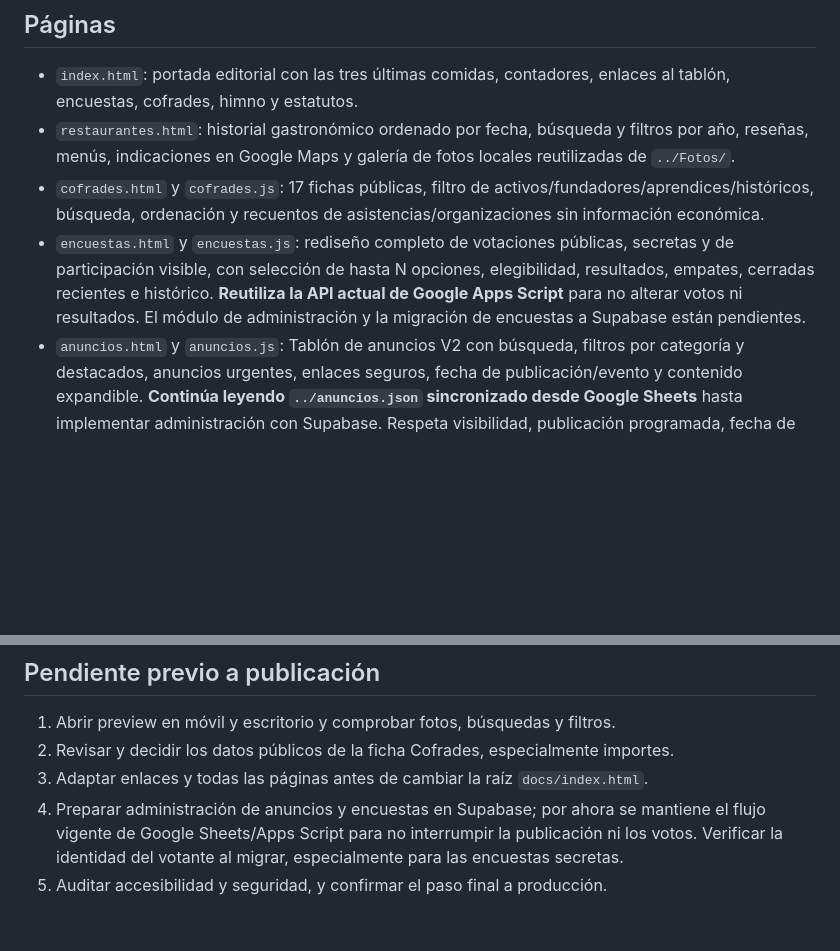
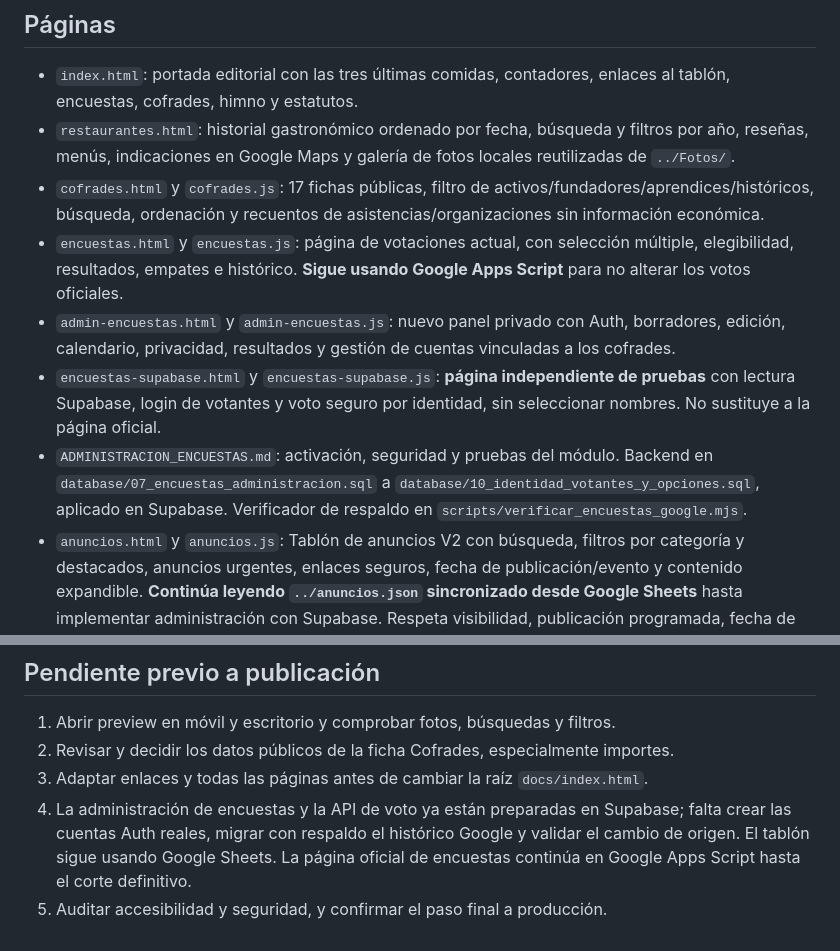
Before and after one commit to DTV79/AMesaPuesta, a Markdown page: docs/v2/README.md, 2 parts joined by grey strips. Drawn GitHub-style; blank space fills up the shorter version.

Commit message:
docs: reflejar administración y votación segura Supabase en V2

```diff
--- a/docs/v2/README.md
+++ b/docs/v2/README.md
@@ -9,7 +9,10 @@ La propuesta se encuentra en **`docs/v2/`** y no sustituye todavía a la web pub
 - `index.html`: portada editorial con las tres últimas comidas, contadores, enlaces al tablón, encuestas, cofrades, himno y estatutos.
 - `restaurantes.html`: historial gastronómico ordenado por fecha, búsqueda y filtros por año, reseñas, menús, indicaciones en Google Maps y galería de fotos locales reutilizadas de `../Fotos/`.
 - `cofrades.html` y `cofrades.js`: 17 fichas públicas, filtro de activos/fundadores/aprendices/históricos, búsqueda, ordenación y recuentos de asistencias/organizaciones sin información económica.
-- `encuestas.html` y `encuestas.js`: rediseño completo de votaciones públicas, secretas y de participación visible, con selección de hasta N opciones, elegibilidad, resultados, empates, cerradas recientes e histórico. **Reutiliza la API actual de Google Apps Script** para no alterar votos ni resultados. El módulo de administración y la migración de encuestas a Supabase están pendientes.
+- `encuestas.html` y `encuestas.js`: página de votaciones actual, con selección múltiple, elegibilidad, resultados, empates e histórico. **Sigue usando Google Apps Script** para no alterar los votos oficiales.
+- `admin-encuestas.html` y `admin-encuestas.js`: nuevo panel privado con Auth, borradores, edición, calendario, privacidad, resultados y gestión de cuentas vinculadas a los cofrades.
+- `encuestas-supabase.html` y `encuestas-supabase.js`: **página independiente de pruebas** con lectura Supabase, login de votantes y voto seguro por identidad, sin seleccionar nombres. No sustituye a la página oficial.
+- `ADMINISTRACION_ENCUESTAS.md`: activación, seguridad y pruebas del módulo. Backend en `database/07_encuestas_administracion.sql` a `database/10_identidad_votantes_y_opciones.sql`, aplicado en Supabase. Verificador de respaldo en `scripts/verificar_encuestas_google.mjs`.
 - `anuncios.html` y `anuncios.js`: Tablón de anuncios V2 con búsqueda, filtros por categoría y destacados, anuncios urgentes, enlaces seguros, fecha de publicación/evento y contenido expandible. **Continúa leyendo `../anuncios.json` sincronizado desde Google Sheets** hasta implementar administración con Supabase. Respeta visibilidad, publicación programada, fecha de caducidad y vigencia de destacados.
 - `estatutos.html`: versión de lectura con los **6 capítulos y 11 artículos originales**, enlaces al PDF aprobado, índice responsive y sello AMP con cangrejo al fondo. Sin alterar el contenido de los artículos.
 - `styles.css`: diseño responsive con navegación inferior, botones táctiles, foco visible y adaptación a móvil.
@@ -43,5 +46,5 @@ El proyecto Vercel `amesapuesta-docs` está vinculado a `DTV79/AMesaPuesta` con
 1. Abrir preview en móvil y escritorio y comprobar fotos, búsquedas y filtros.
 2. Revisar y decidir los datos públicos de la ficha Cofrades, especialmente importes.
 3. Adaptar enlaces y todas las páginas antes de cambiar la raíz `docs/index.html`.
-4. Preparar administración de anuncios y encuestas en Supabase; por ahora se mantiene el flujo vigente de Google Sheets/Apps Script para no interrumpir la publicación ni los votos. Verificar la identidad del votante al migrar, especialmente para las encuestas secretas.
+4. La administración de encuestas y la API de voto ya están preparadas en Supabase; falta crear las cuentas Auth reales, migrar con respaldo el histórico Google y validar el cambio de origen. El tablón sigue usando Google Sheets. La página oficial de encuestas continúa en Google Apps Script hasta el corte definitivo.
 5. Auditar accesibilidad y seguridad, y confirmar el paso final a producción.
```
